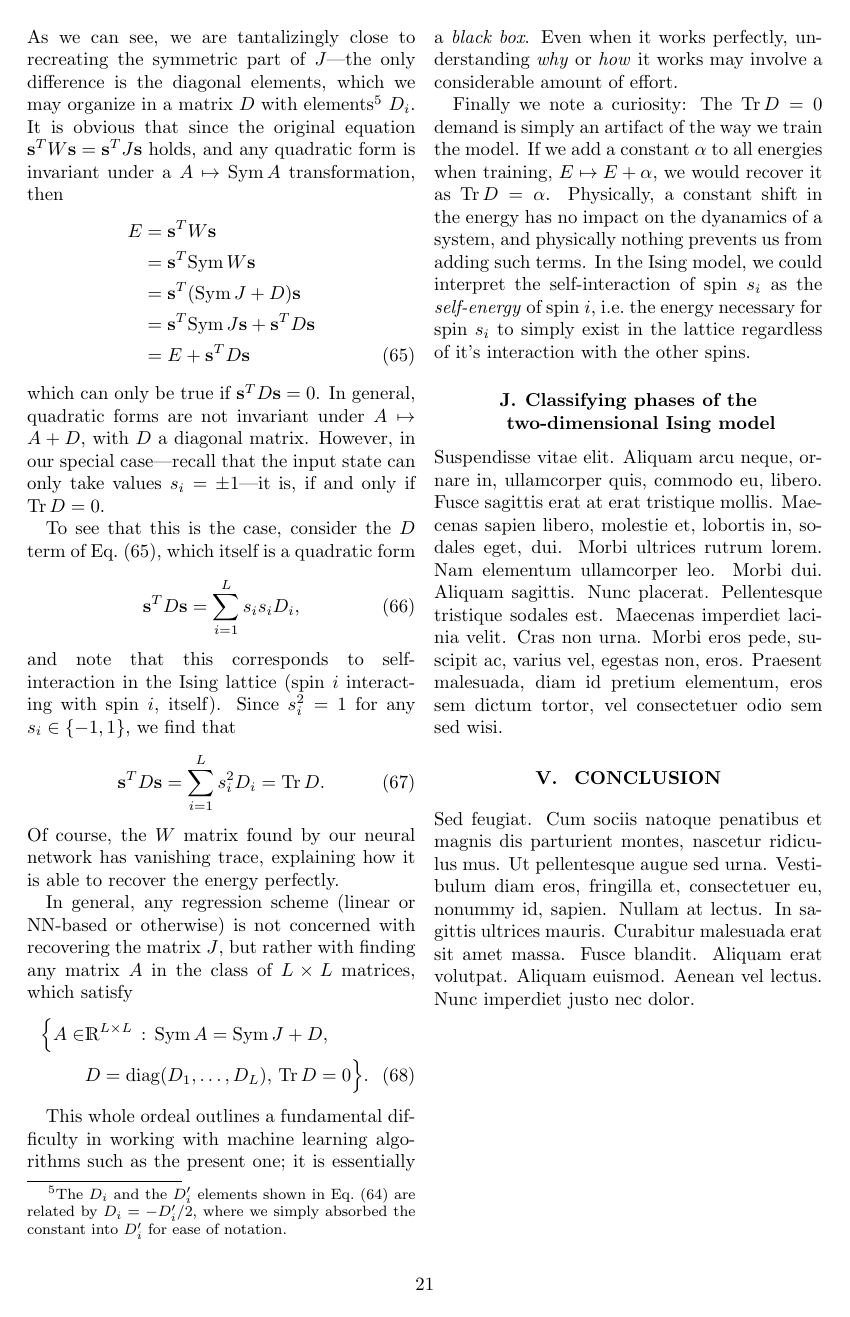
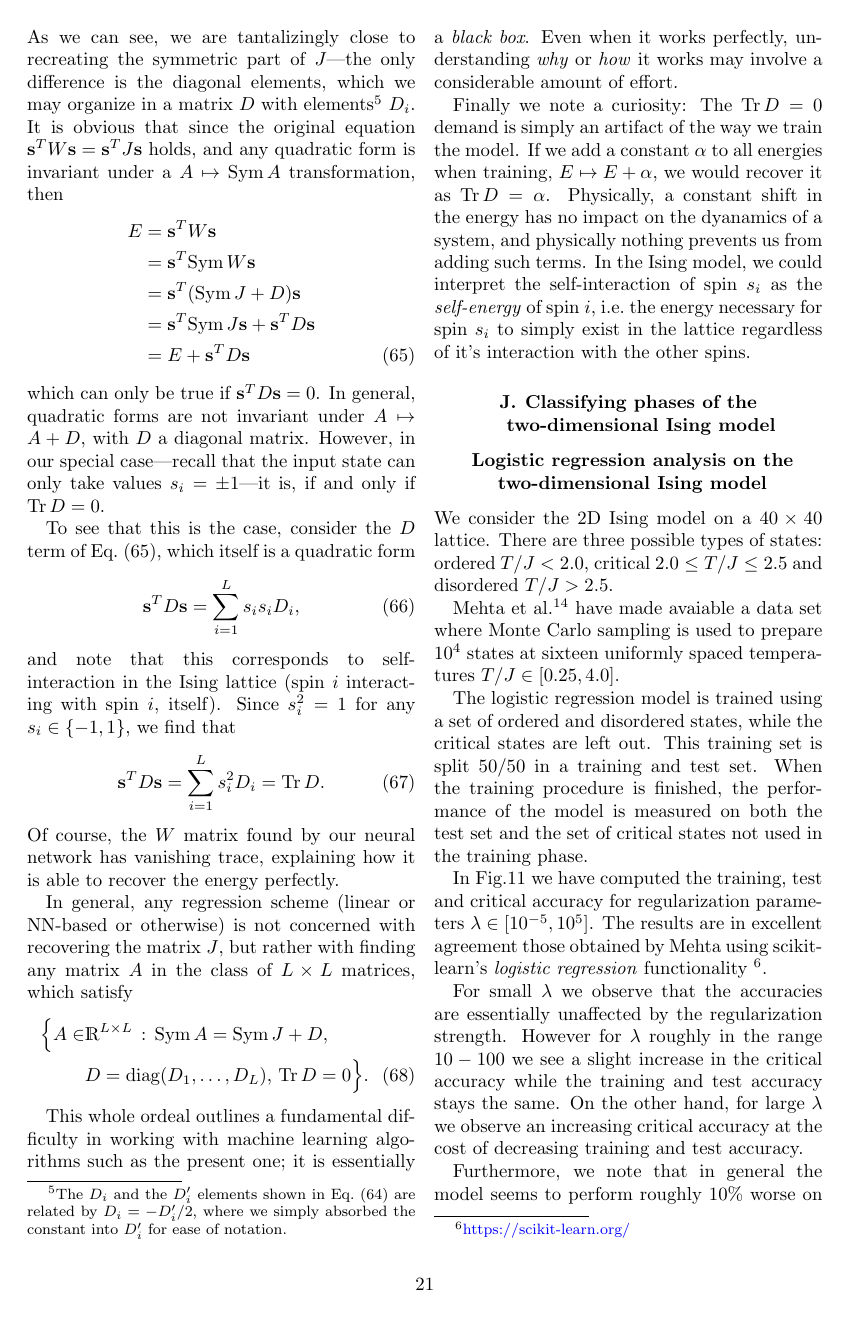
Before and after one commit to KariEriksen/FYS-STK4155, a LaTeX paper (project2/report/project2-report.tex): page 21 of 22 before the commit and page 21 of 23 after it. Compiled offline with pdfLaTeX.

Commit message:
Added results on logistic regression

```diff
--- a/project2/report/project2-report.tex
+++ b/project2/report/project2-report.tex
@@ -1055,4 +1055,26 @@ Finally we note a curiosity: The $\text{Tr}\,D=0$ demand is simply an artifact o
 
 
 \subsection{Classifying phases of the two-dimensional Ising model}
-\lipsum[10]
+
+\subsubsection{Logistic regression analysis on the two-dimensional Ising model}
+We consider the 2D Ising model on a $40 \times 40$ lattice. There are three possible types of states: ordered $T/J < 2.0$,
+critical $2.0 \leq T/J \leq 2.5$ and disordered $ T/J > 2.5$.
+
+Mehta et al.\autocite{mehta2018highbias}
+have made avaiable a data set where Monte Carlo sampling is used to prepare $10^4$ states at sixteen uniformly spaced
+temperatures $T/J \in [0.25,4.0]$.
+
+The logistic regression model is trained using a set of ordered and disordered states, while the critical states are left out.
+This training set is split 50/50 in a training and test set. When the training procedure is finished, the performance of
+the model is measured on both the test set and the set of critical states not used in the training phase.
+
+In Fig.\ref{MehtaComparison} we have computed the training, test and critical accuracy for regularization parameters
+$\lambda \in [10^{-5},10^{5}]$. The results are in excellent agreement those obtained by Mehta using scikit-learn's \textit{logistic regression}
+functionality \footnote{\href{https://scikit-learn.org/stable/modules/generated/sklearn.linear\_model.LogisticRegression.html}{https://scikit-learn.org/}}.
+
+For small $\lambda$ we observe that the accuracies are essentially unaffected by the regularization strength.
+However for $\lambda$ roughly in the range $10-100$ we see a slight increase in the critical accuracy while the training and
+test accuracy stays the same. On the other hand, for large $\lambda$ we observe an increasing critical accuracy at the cost of
+decreasing training and test accuracy.
+
+Furthermore, we note that in general the model seems to perform roughly $10$\% worse on
@@ -1058,0 +1090,2 @@ Finally we note a curiosity: The $\text{Tr}\,D=0$ demand is simply an artifact o
+ the range $10-100$ we see a slight increase in the critical accuracy while the training and test accuracy stays the same. On the
+ other hand, for large $\lambda$ we observe an increasing critical accuracy at the cost of decreasing training and
```
Also changed, not shown: project2/report/project2-report.pdf, project2/report/project2-report.tex (14 more changed lines), 1 other file.
